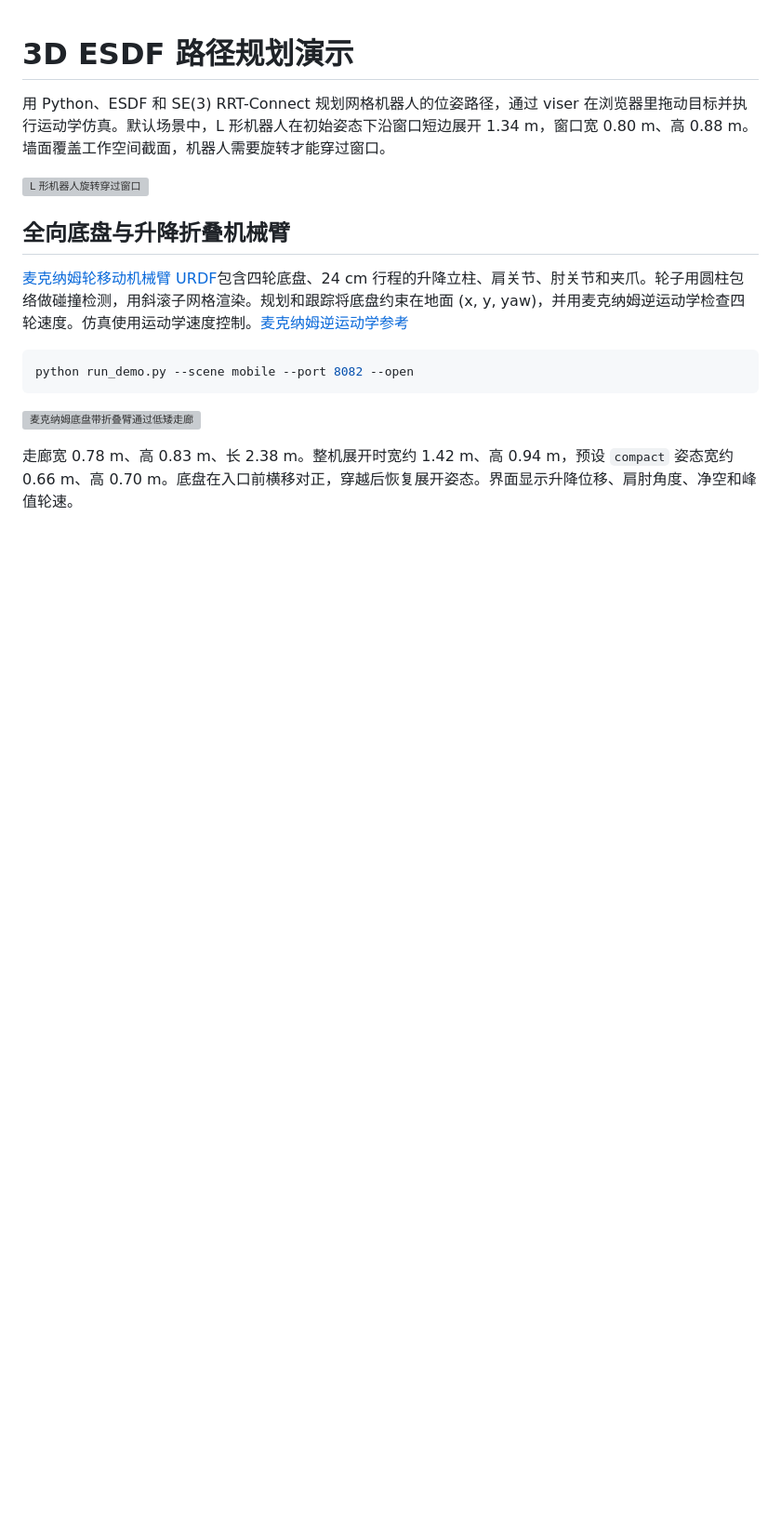
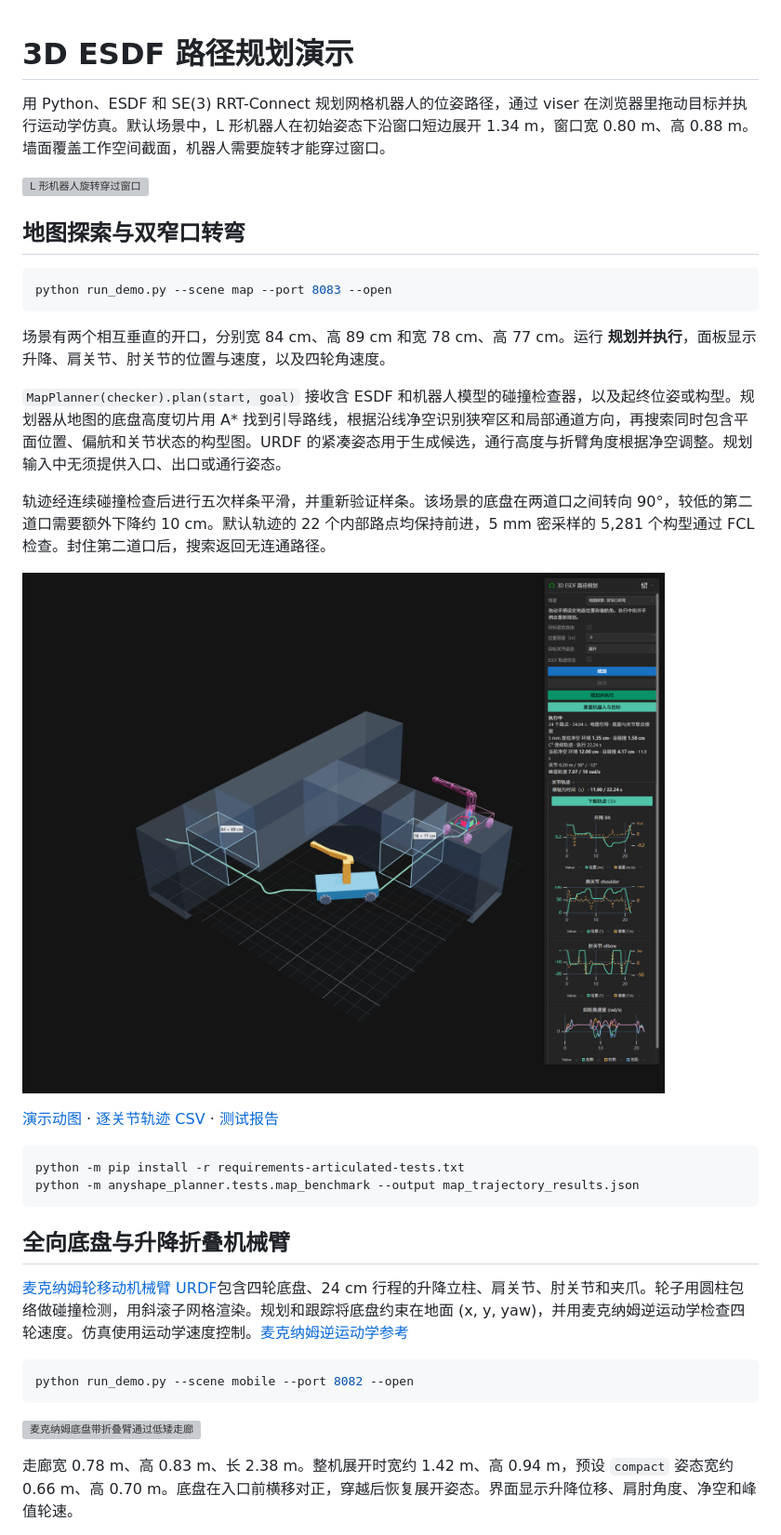
Before and after one commit to xiaoqi371317/3D-ESDF-Planning, a Markdown page: README.md, the part around the change. Shown at 93% size. GitHub-like rendering; pictures changed too: assets/map-joint-trajectories.png (added); blank space fills up the shorter version; grey boxes are pictures that could not be loaded.

Commit message:
Release 3D ESDF Planning v1.4

````diff
--- a/README.md
+++ b/README.md
@@ -3,6 +3,27 @@
 用 Python、ESDF 和 SE(3) RRT-Connect 规划网格机器人的位姿路径，通过 viser 在浏览器里拖动目标并执行运动学仿真。默认场景中，L 形机器人在初始姿态下沿窗口短边展开 1.34 m，窗口宽 0.80 m、高 0.88 m。墙面覆盖工作空间截面，机器人需要旋转才能穿过窗口。
 
 ![L 形机器人旋转穿过窗口](assets/window-demo.gif)
+
+## 地图探索与双窄口转弯
+
+```powershell
+python run_demo.py --scene map --port 8083 --open
+```
+
+场景有两个相互垂直的开口，分别宽 84 cm、高 89 cm 和宽 78 cm、高 77 cm。运行 **规划并执行**，面板显示升降、肩关节、肘关节的位置与速度，以及四轮角速度。
+
+`MapPlanner(checker).plan(start, goal)` 接收含 ESDF 和机器人模型的碰撞检查器，以及起终位姿或构型。规划器从地图的底盘高度切片用 A* 找到引导路线，根据沿线净空识别狭窄区和局部通道方向，再搜索同时包含平面位置、偏航和关节状态的构型图。URDF 的紧凑姿态用于生成候选，通行高度与折臂角度根据净空调整。规划输入中无须提供入口、出口或通行姿态。
+
+轨迹经连续碰撞检查后进行五次样条平滑，并重新验证样条。该场景的底盘在两道口之间转向 90°，较低的第二道口需要额外下降约 10 cm。默认轨迹的 22 个内部路点均保持前进，5 mm 密采样的 5,281 个构型通过 FCL 检查。封住第二道口后，搜索返回无连通路径。
+
+![双窄口的平滑轨迹和逐关节曲线](assets/map-joint-trajectories.png)
+
+[演示动图](assets/map-corridor.gif) · [逐关节轨迹 CSV](assets/map-planned-trajectory.csv) · [测试报告](map_trajectory_results.json)
+
+```powershell
+python -m pip install -r requirements-articulated-tests.txt
+python -m anyshape_planner.tests.map_benchmark --output map_trajectory_results.json
+```
 
 ## 全向底盘与升降折叠机械臂
 
````
Also changed, not shown: 8 other files.
